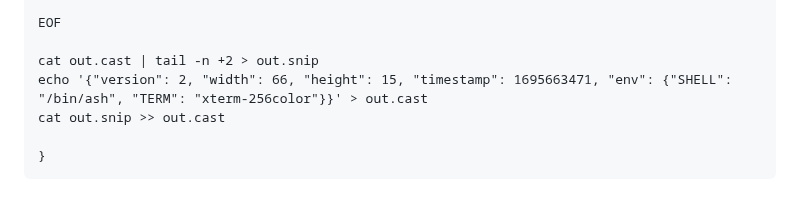
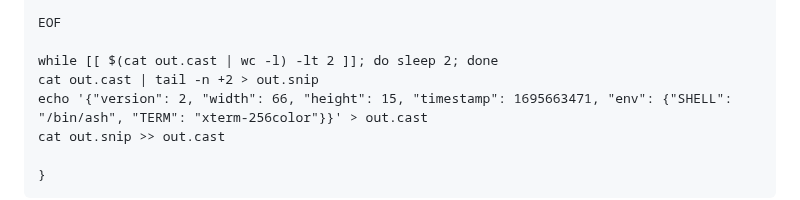
Before and after one commit to laughingbiscuit/seandavis.sh, a Markdown page: index.md, the part around the change. Drawn GitHub-style.

Commit message:
wait for out.cast

```diff
--- a/index.md
+++ b/index.md
@@ -128,6 +128,7 @@ expect -timeout 1
 
 EOF
 
+while [[ $(cat out.cast | wc -l) -lt 2 ]]; do sleep 2; done
 cat out.cast | tail -n +2 > out.snip
 echo '{"version": 2, "width": 66, "height": 15, "timestamp": 1695663471, "env": {"SHELL": "/bin/ash", "TERM": "xterm-256color"}}' > out.cast
 cat out.snip >> out.cast
```
